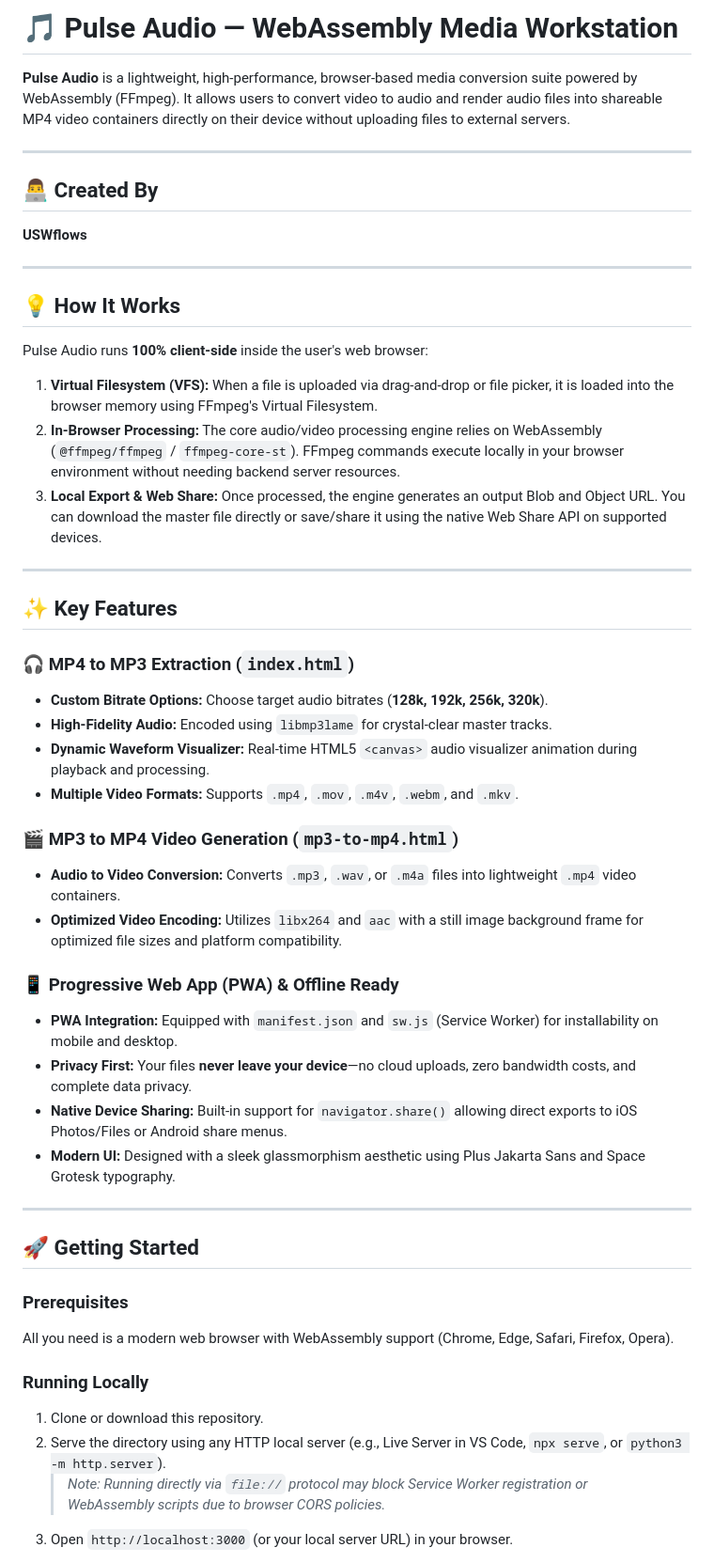
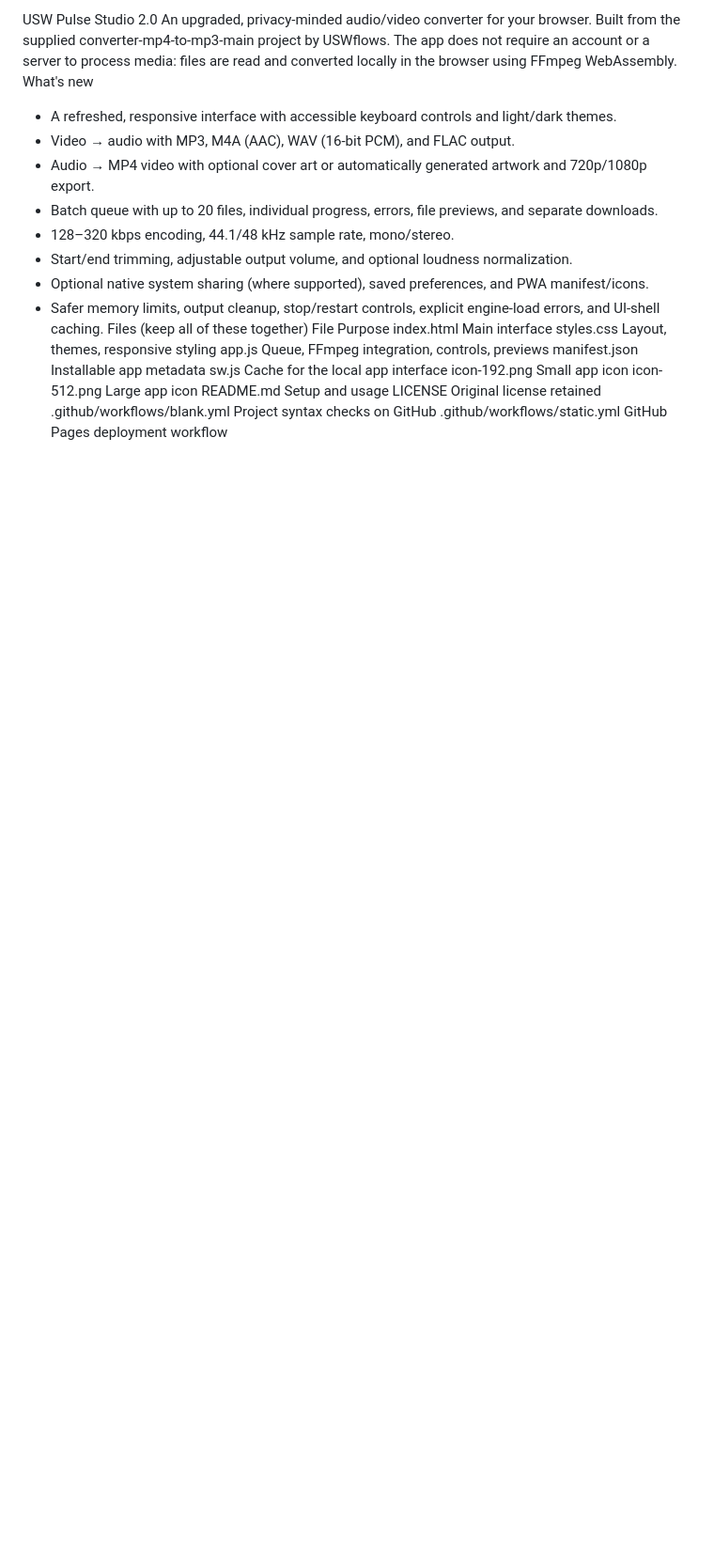
Before and after one commit to USWflows/converter-mp4-to-mp3, a Markdown page: README.md, the part around one of its changes. Shown at 94% size. Drawn GitHub-style; blank space fills up the shorter version.

Commit message:
Revise README for USW Pulse Studio 2.0
Updated project name and description in README, added new features and usage instructions.

```diff
--- a/README.md
+++ b/README.md
@@ -1,53 +1,26 @@
-# 🎵 Pulse Audio — WebAssembly Media Workstation
+USW Pulse Studio 2.0
+An upgraded, privacy-minded audio/video converter for your browser. Built from the supplied converter-mp4-to-mp3-main project by USWflows. The app does not require an account or a server to process media: files are read and converted locally in the browser using FFmpeg WebAssembly.
+What's new
+- A refreshed, responsive interface with accessible keyboard controls and light/dark themes.
+- Video → audio with MP3, M4A (AAC), WAV (16-bit PCM), and FLAC output.
+- Audio → MP4 video with optional cover art or automatically generated artwork and 720p/1080p export.
+- Batch queue with up to 20 files, individual progress, errors, file previews, and separate downloads.
+- 128–320 kbps encoding, 44.1/48 kHz sample rate, mono/stereo.
+- Start/end trimming, adjustable output volume, and optional loudness normalization.
+- Optional native system sharing (where supported), saved preferences, and PWA manifest/icons.
+- Safer memory limits, output cleanup, stop/restart controls, explicit engine-load errors, and UI-shell caching.
+Files (keep all of these together)
+File	Purpose
+index.html	Main interface
+styles.css	Layout, themes, responsive styling
+app.js	Queue, FFmpeg integration, controls, previews
+manifest.json	Installable app metadata
+sw.js	Cache for the local app interface
+icon-192.png	Small app icon
+icon-512.png	Large app icon
+README.md	Setup and usage
+LICENSE	Original license retained
+.github/workflows/blank.yml	Project syntax checks on GitHub
+.github/workflows/static.yml	GitHub Pages deployment workflow
 
-**Pulse Audio** is a lightweight, high-performance, browser-based media conversion suite powered by WebAssembly (FFmpeg). It allows users to convert video to audio and render audio files into shareable MP4 video containers directly on their device without uploading files to external servers.
 
----
-
-## 👨‍💻 Created By
-
-**USWflows**
-
----
-
-## 💡 How It Works
-
-Pulse Audio runs **100% client-side** inside the user's web browser:
-
-1. **Virtual Filesystem (VFS):** When a file is uploaded via drag-and-drop or file picker, it is loaded into the browser memory using FFmpeg's Virtual Filesystem.
-2. **In-Browser Processing:** The core audio/video processing engine relies on WebAssembly (`@ffmpeg/ffmpeg` / `ffmpeg-core-st`). FFmpeg commands execute locally in your browser environment without needing backend server resources.
-3. **Local Export & Web Share:** Once processed, the engine generates an output Blob and Object URL. You can download the master file directly or save/share it using the native Web Share API on supported devices.
-
----
-
-## ✨ Key Features
-
-### 🎧 MP4 to MP3 Extraction (`index.html`)
-- **Custom Bitrate Options:** Choose target audio bitrates (**128k, 192k, 256k, 320k**).
-- **High-Fidelity Audio:** Encoded using `libmp3lame` for crystal-clear master tracks.
-- **Dynamic Waveform Visualizer:** Real-time HTML5 `<canvas>` audio visualizer animation during playback and processing.
-- **Multiple Video Formats:** Supports `.mp4`, `.mov`, `.m4v`, `.webm`, and `.mkv`.
-
-### 🎬 MP3 to MP4 Video Generation (`mp3-to-mp4.html`)
-- **Audio to Video Conversion:** Converts `.mp3`, `.wav`, or `.m4a` files into lightweight `.mp4` video containers.
-- **Optimized Video Encoding:** Utilizes `libx264` and `aac` with a still image background frame for optimized file sizes and platform compatibility.
-
-### 📱 Progressive Web App (PWA) & Offline Ready
-- **PWA Integration:** Equipped with `manifest.json` and `sw.js` (Service Worker) for installability on mobile and desktop.
-- **Privacy First:** Your files **never leave your device**—no cloud uploads, zero bandwidth costs, and complete data privacy.
-- **Native Device Sharing:** Built-in support for `navigator.share()` allowing direct exports to iOS Photos/Files or Android share menus.
-- **Modern UI:** Designed with a sleek glassmorphism aesthetic using Plus Jakarta Sans and Space Grotesk typography.
-
----
-
-## 🚀 Getting Started
-
-### Prerequisites
-All you need is a modern web browser with WebAssembly support (Chrome, Edge, Safari, Firefox, Opera).
-
-### Running Locally
-1. Clone or download this repository.
-2. Serve the directory using any HTTP local server (e.g., Live Server in VS Code, `npx serve`, or `python3 -m http.server`).
-   > *Note: Running directly via `file://` protocol may block Service Worker registration or WebAssembly scripts due to browser CORS policies.*
-3. Open `http://localhost:3000` (or your local server URL) in your browser.
-
```
Also changed, not shown: other parts of README.md (+21 -14 lines).
